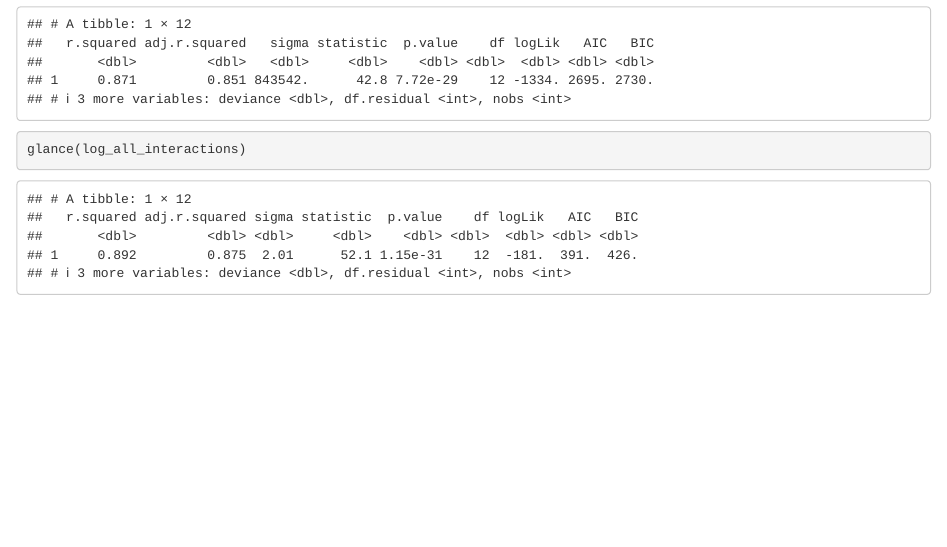
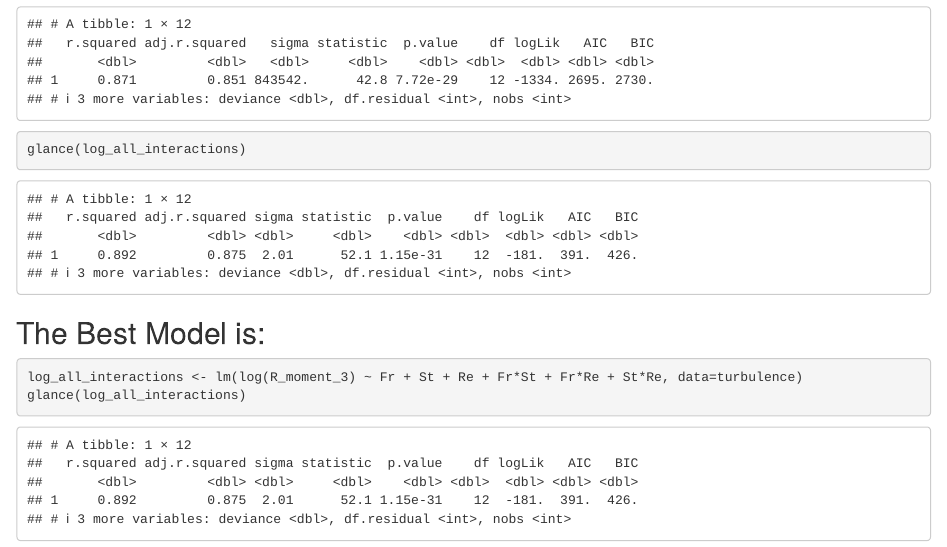
Before and after one commit to anna-dwish/turbulence, an R Markdown document (third_moment.Rmd): the page in a window 1100 px wide, from 7680 px down. Rendered offline with R 4.5, knitr and Pandoc, with nearby package versions.

Commit message:
best model

````diff
--- a/third_moment.Rmd
+++ b/third_moment.Rmd
@@ -67,3 +67,8 @@ summary(log_all_interactions)
 glance(all_interactions)
 glance(log_all_interactions)
 ```
+## The Best Model is:
+```{r}
+log_all_interactions <- lm(log(R_moment_3) ~ Fr + St + Re + Fr*St + Fr*Re + St*Re, data=turbulence)
+glance(log_all_interactions)
+```
````
